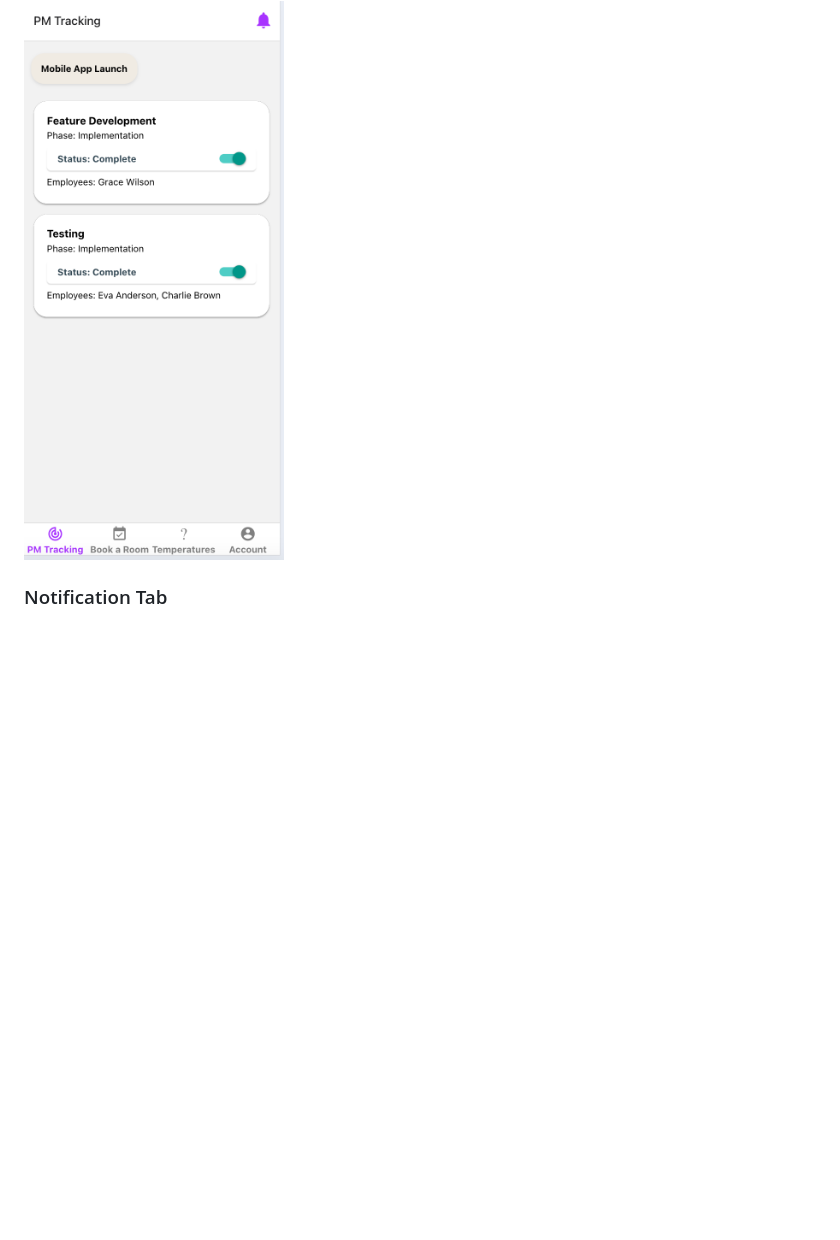
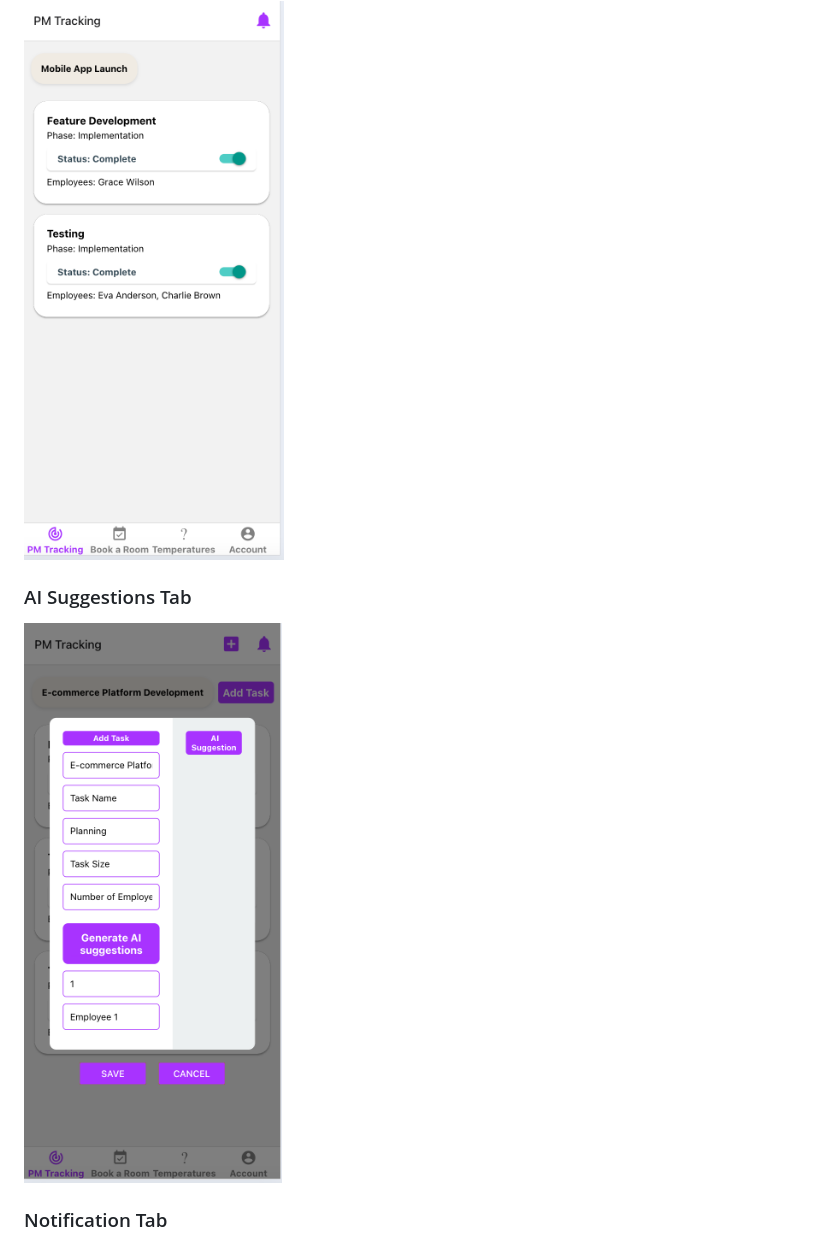
Before and after one commit to Vishnuhan/IoT-Smart-Work-Environment, a Markdown page: README.md, the part around the change. GitHub-like rendering; pictures changed too: AI.png (added); blank space fills up the shorter version.

Commit message:
final-png-page

```diff
--- a/README.md
+++ b/README.md
@@ -20,6 +20,9 @@ https://docs.google.com/document/d/1uZbmDVLqCb8FDmRxZIdlWywzlvmDPpz_/edit?usp=sh
 ### Tasks Page
 <img src="Tasks.png" alt="Tasks Page" width="300" />
 
+### AI Suggestions Tab
+<img src="AI.png" alt="AI Page" width="300" />
+
 ### Notification Tab
 <img src="Notifications.png" alt="Notification Tab" width="300" />
 
```
